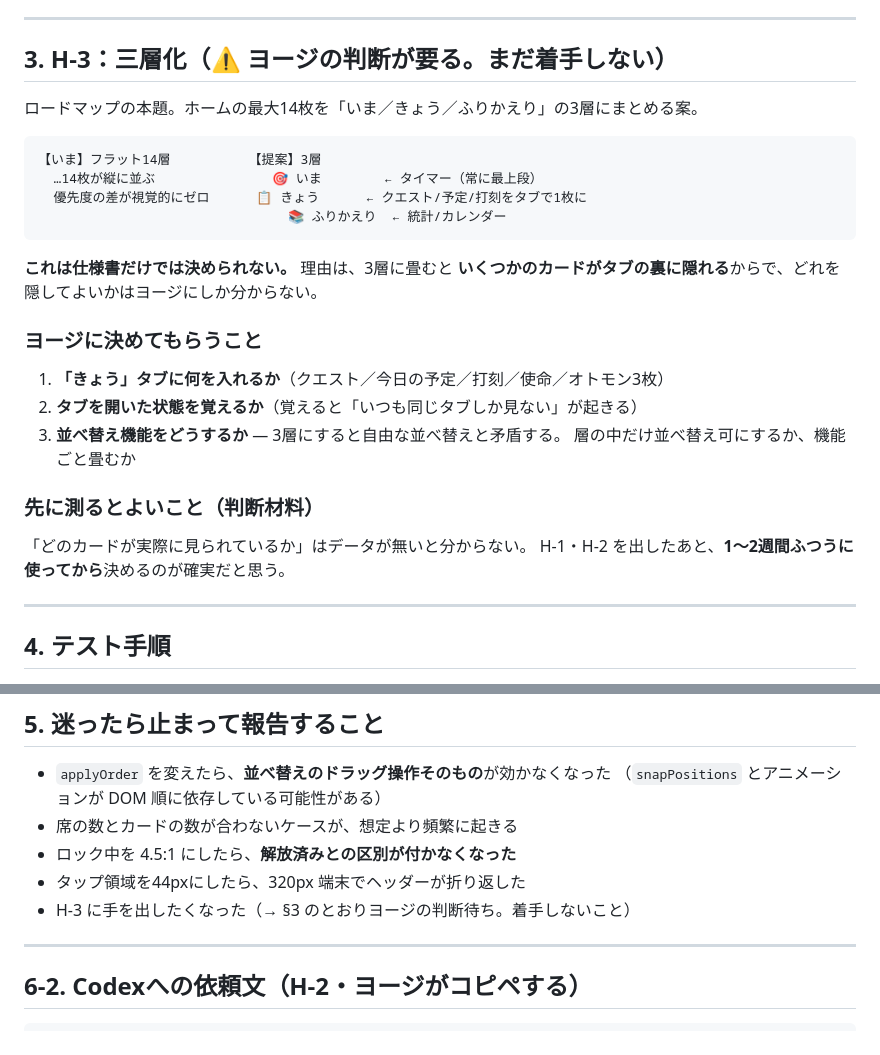
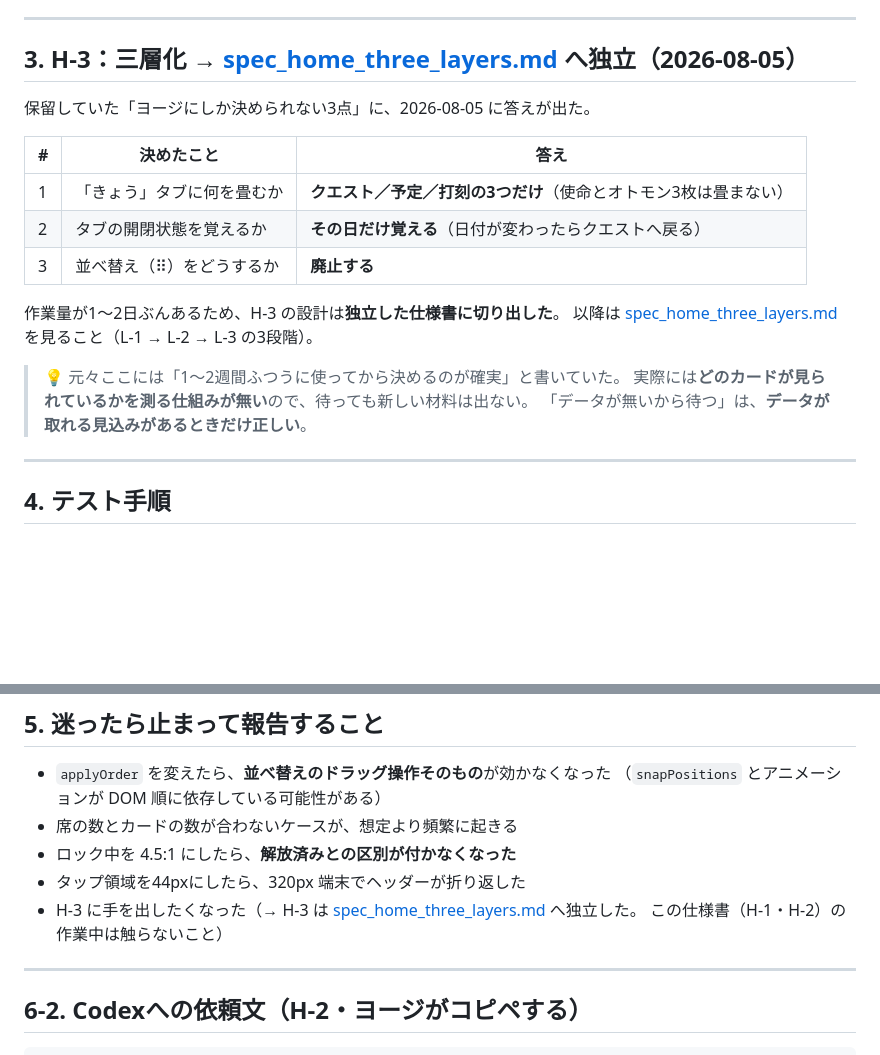
Before and after one commit to yoz400/growth-quest, a Markdown page: docs/spec_home_layers.md, 2 parts joined by grey strips. Drawn GitHub-style; blank space fills up the shorter version.

````diff
--- a/docs/spec_home_layers.md
+++ b/docs/spec_home_layers.md
@@ -184,31 +184,22 @@ WCAG 2.5.5 Target Size (Enhanced) — レベルAAA  44 x 44 px  ← Apple推奨
 
 ---
 
-## 3. H-3：三層化（⚠️ ヨージの判断が要る。まだ着手しない）
+## 3. H-3：三層化 → **[spec_home_three_layers.md](spec_home_three_layers.md) へ独立**（2026-08-05）
 
-ロードマップの本題。ホームの最大14枚を「いま／きょう／ふりかえり」の3層にまとめる案。
+保留していた「ヨージにしか決められない3点」に、2026-08-05 に答えが出た。
 
-```text
-【いま】フラット14層          【提案】3層
-  …14枚が縦に並ぶ               🎯 いま        ← タイマー（常に最上段）
-  優先度の差が視覚的にゼロ      📋 きょう      ← クエスト/予定/打刻をタブで1枚に
-                                📚 ふりかえり  ← 統計/カレンダー
-```
+| # | 決めたこと | 答え |
+|---|---|---|
+| 1 | 「きょう」タブに何を畳むか | **クエスト／予定／打刻の3つだけ**（使命とオトモン3枚は畳まない） |
+| 2 | タブの開閉状態を覚えるか | **その日だけ覚える**（日付が変わったらクエストへ戻る） |
+| 3 | 並べ替え（⠿）をどうするか | **廃止する** |
 
-**これは仕様書だけでは決められない。** 理由は、3層に畳むと
-**いくつかのカードがタブの裏に隠れる**からで、どれを隠してよいかはヨージにしか分からない。
+作業量が1〜2日ぶんあるため、H-3 の設計は**独立した仕様書に切り出した**。
+以降は [spec_home_three_layers.md](spec_home_three_layers.md) を見ること（L-1 → L-2 → L-3 の3段階）。
 
-### ヨージに決めてもらうこと
-
-1. **「きょう」タブに何を入れるか**（クエスト／今日の予定／打刻／使命／オトモン3枚）
-2. **タブを開いた状態を覚えるか**（覚えると「いつも同じタブしか見ない」が起きる）
-3. **並べ替え機能をどうするか** — 3層にすると自由な並べ替えと矛盾する。
-   層の中だけ並べ替え可にするか、機能ごと畳むか
-
-### 先に測るとよいこと（判断材料）
-
-「どのカードが実際に見られているか」はデータが無いと分からない。
-H-1・H-2 を出したあと、**1〜2週間ふつうに使ってから**決めるのが確実だと思う。
+> 💡 元々ここには「1〜2週間ふつうに使ってから決めるのが確実」と書いていた。
+> 実際には**どのカードが見られているかを測る仕組みが無い**ので、待っても新しい材料は出ない。
+> 「データが無いから待つ」は、**データが取れる見込みがあるときだけ正しい**。
 
 ---
 
@@ -268,7 +259,8 @@ H-1・H-2 を出したあと、**1〜2週間ふつうに使ってから**決め
 - 席の数とカードの数が合わないケースが、想定より頻繁に起きる
 - ロック中を 4.5:1 にしたら、**解放済みとの区別が付かなくなった**
 - タップ領域を44pxにしたら、320px 端末でヘッダーが折り返した
-- H-3 に手を出したくなった（→ §3 のとおりヨージの判断待ち。着手しないこと）
+- H-3 に手を出したくなった（→ H-3 は [spec_home_three_layers.md](spec_home_three_layers.md) へ独立した。
+  この仕様書（H-1・H-2）の作業中は触らないこと）
 
 ---
 
````
Also changed, not shown: docs/spec_home_three_layers.md (added, +399 -0 lines).
